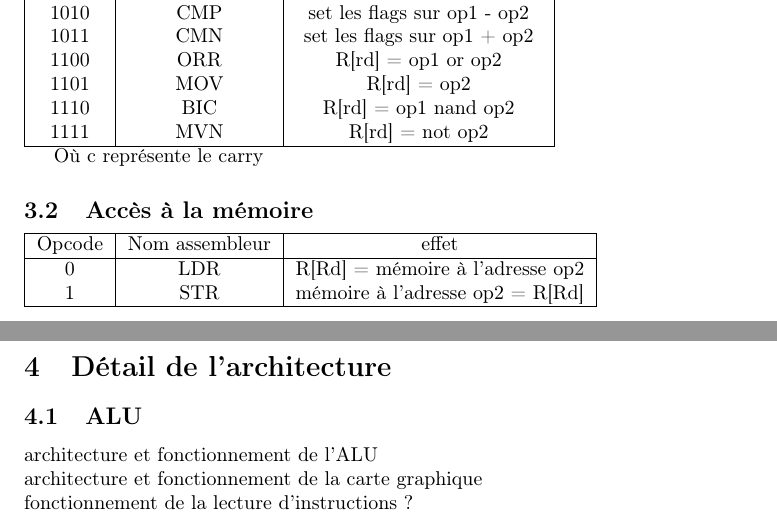
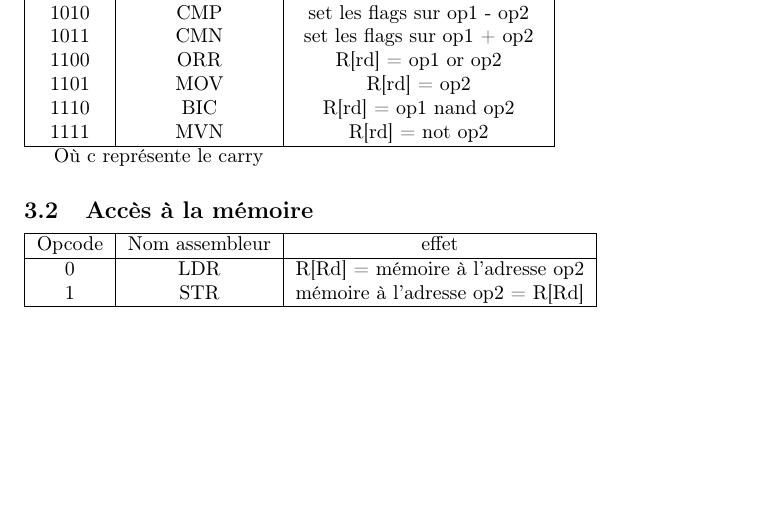
Before and after one commit to TheLortex/sys-dig, a LaTeX document (report/rapport-architecture.tex): two parts of pages 2 and 3 of 3 before the commit and part of page 2 of 2 after it, the two joined at a grey line, cut so that both start at the same text, the shorter picture padded with empty space. Compiled offline with pdfLaTeX.

Commit message:
removed architecture details

```diff
--- a/report/rapport-architecture.tex
+++ b/report/rapport-architecture.tex
@@ -134,14 +134,4 @@ Où c représente le carry
 
 \end{tabular}
 
-\section{Détail de l'architecture}
-
-\subsection{ALU}
-
-
-
-architecture et fonctionnement de l'ALU\\
-architecture et fonctionnement de la carte graphique\\
-fonctionnement de la lecture d'instructions ?
-
 \end{document}
```
